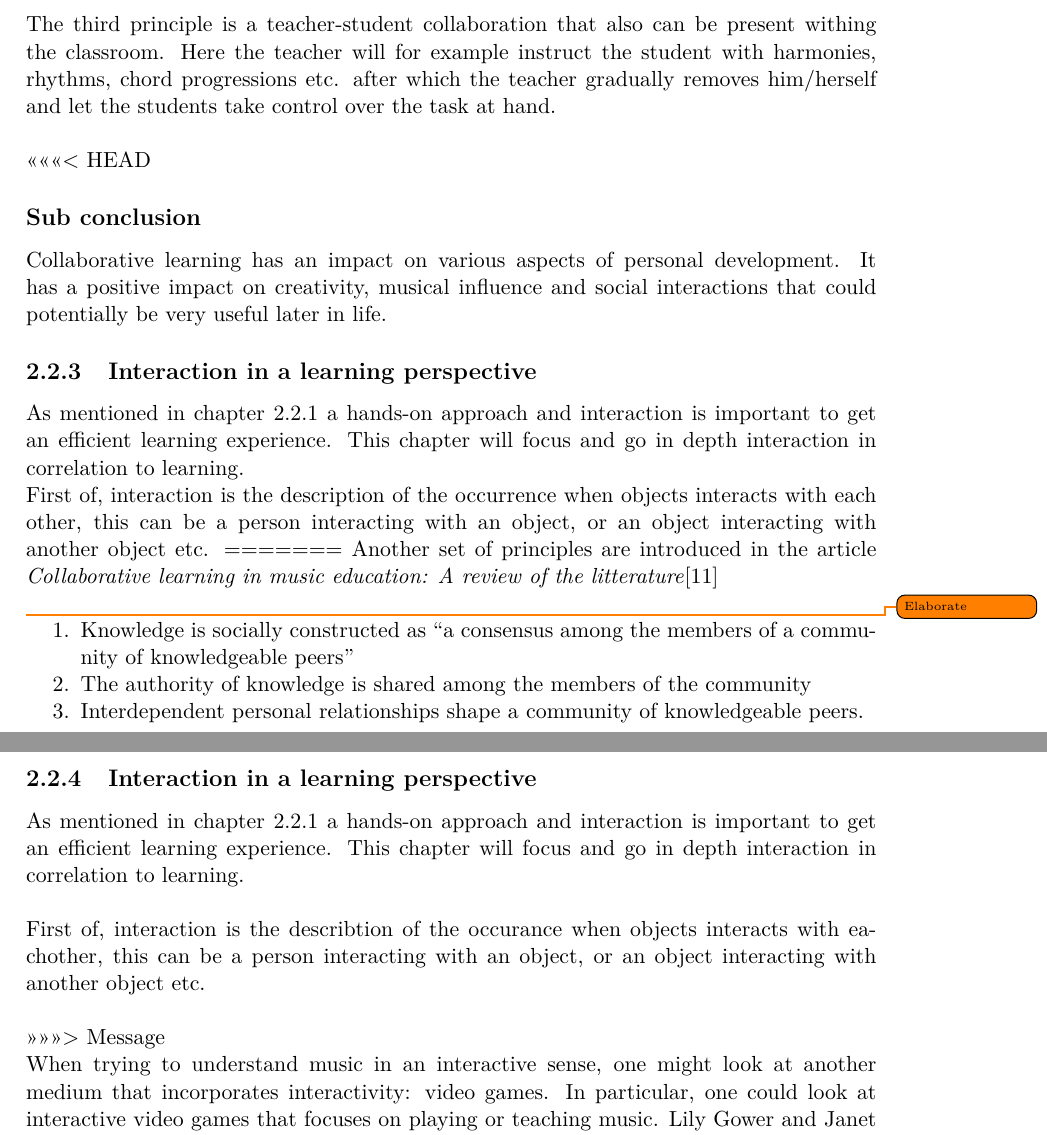
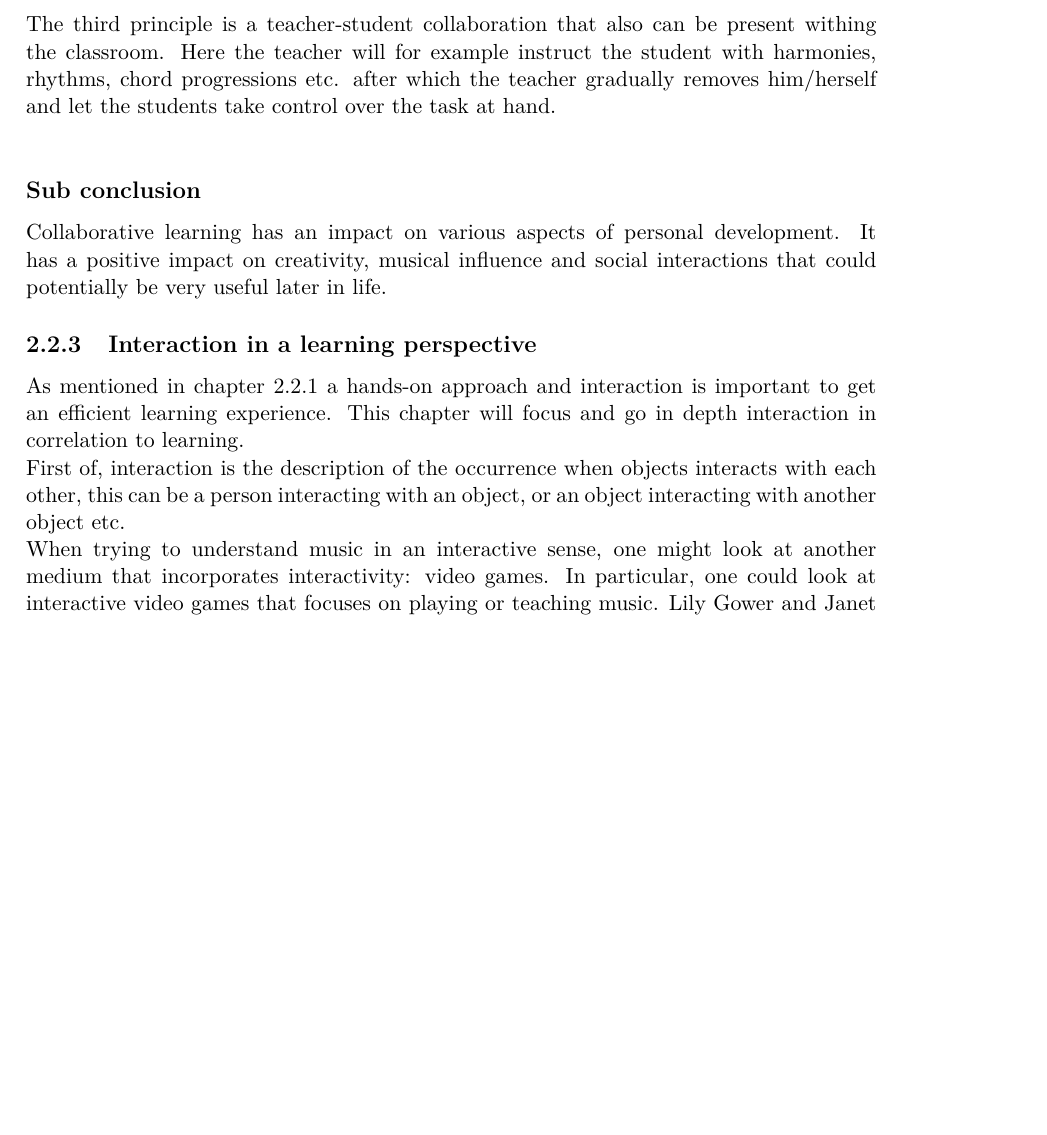
Before and after one commit to totalfreak/medialogyp4, a LaTeX thesis (Main.tex, which reads include/Analyse.tex): two parts of pages 11 and 12 of 27 before the commit and part of page 11 of 26 after it, the two joined at a grey line, cut so that both start at the same text, the shorter picture padded with empty space. Compiled offline with pdfLaTeX.

Commit message:
Fixed message

```diff
--- a/include/Analyse.tex
+++ b/include/Analyse.tex
@@ -134,7 +134,7 @@ The article \textit{The Experiences of Elementary Music Teachers in a Collaborat
 
 	The third principle is a teacher-student collaboration that also can be present withing the classroom. Here the teacher will for example instruct the student with harmonies, rhythms, chord progressions etc. after which the teacher gradually removes him/herself and let the students take control over the task at hand.\\
 
-<<<<<<< HEAD
+
 	\subsection*{Sub conclusion}
 	Collaborative learning has an impact on various aspects of personal development. It has a positive impact on creativity, musical influence and social interactions that could potentially be very useful later in life.
 
@@ -143,24 +143,7 @@ The article \textit{The Experiences of Elementary Music Teachers in a Collaborat
 	As mentioned in chapter \ref{sec:learning} a hands-on approach and interaction is important to get an efficient learning experience. This chapter will focus and go in depth interaction in correlation to learning.
 
 	First of, interaction is the description of the occurrence when objects interacts with each other, this can be a person interacting with an object, or an object interacting with another object etc.
-=======
-	Another set of principles are introduced in the article \textit{Collaborative learning in music education: A review of the litterature}\cite{collaborativeLearningReview}\\
-	\todo{Elaborate}
 
-	\begin{enumerate}
-		\item Knowledge is socially constructed as “a consensus among the members of a community of knowledgeable peers”
-		\item The authority of knowledge is shared among the members of the community
-		\item Interdependent personal relationships shape a community
-		of knowledgeable peers.
-	\end{enumerate}
-
-
-	\subsection{Interaction in a learning perspective}
-	As mentioned in chapter \ref{sec:learning} a hands-on approach and interaction is important to get an efficient learning experience. This chapter will focus and go in depth interaction in correlation to learning.\\
-	\\
-	First of, interaction is the describtion of the occurance when objects interacts with eachother, this can be a person interacting with an object, or an object interacting with another object etc.\\
-	\\
->>>>>>> Message
 
 When trying to understand music in an interactive sense, one might look at another medium that incorporates interactivity: video games. In particular, one could look at interactive video games that focuses on playing or teaching music. Lily Gower and Janet McDowall conducted a study, in 2012, centered around the educational qualities gained from playing such interactive music video games\cite{interactiveMusicVideoGames}. The study aimed to establish if interactive music video games had an educational value when integrated into the existing music education.\\
 
```
Also changed, not shown: 2 other files.
